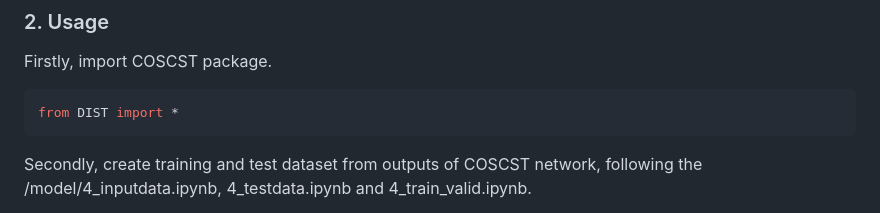
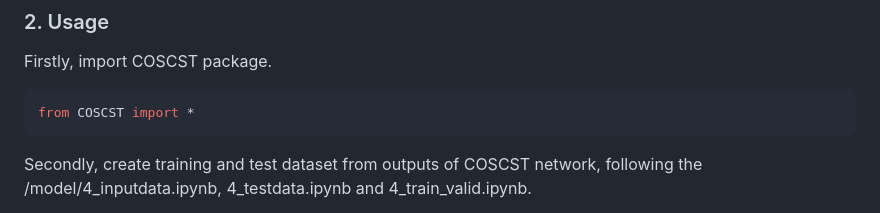
Before and after one commit to shiy-shiy/SCST, a Markdown page: README.md, the part around the change. Rendered like a GitHub page.

````diff
--- a/README.md
+++ b/README.md
@@ -43,7 +43,7 @@ pip install COSCST
 ### 2. Usage
 Firstly, import COSCST package.
 ```sh
-from DIST import *
+from COSCST import *
 ```
 
 Secondly, create training and test dataset from outputs of COSCST network, following the /model/4_inputdata.ipynb, 4_testdata.ipynb
````
